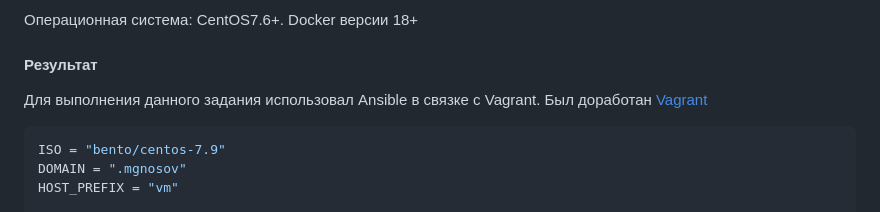
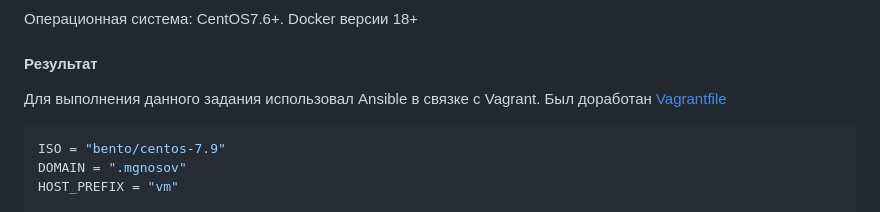
Before and after one commit to MGNosov/devops-netology, a Markdown page: test_assessment/README.md, the part around the change. GitHub-like rendering.

Commit message:
precheck

`````diff
--- a/test_assessment/README.md
+++ b/test_assessment/README.md
@@ -93,7 +93,7 @@ Docker версии 18+
 
 #### Результат
 Для выполнения данного задания использовал Ansible в связке с Vagrant.
-Был доработан [Vagrant](https://github.com/MGNosov/devops-netology/blob/main/test_assessment/src/Vagrantfile)
+Был доработан [Vagrantfile](https://github.com/MGNosov/devops-netology/blob/main/test_assessment/src/Vagrantfile)
 ````ruby
 ISO = "bento/centos-7.9"
 DOMAIN = ".mgnosov"
`````
